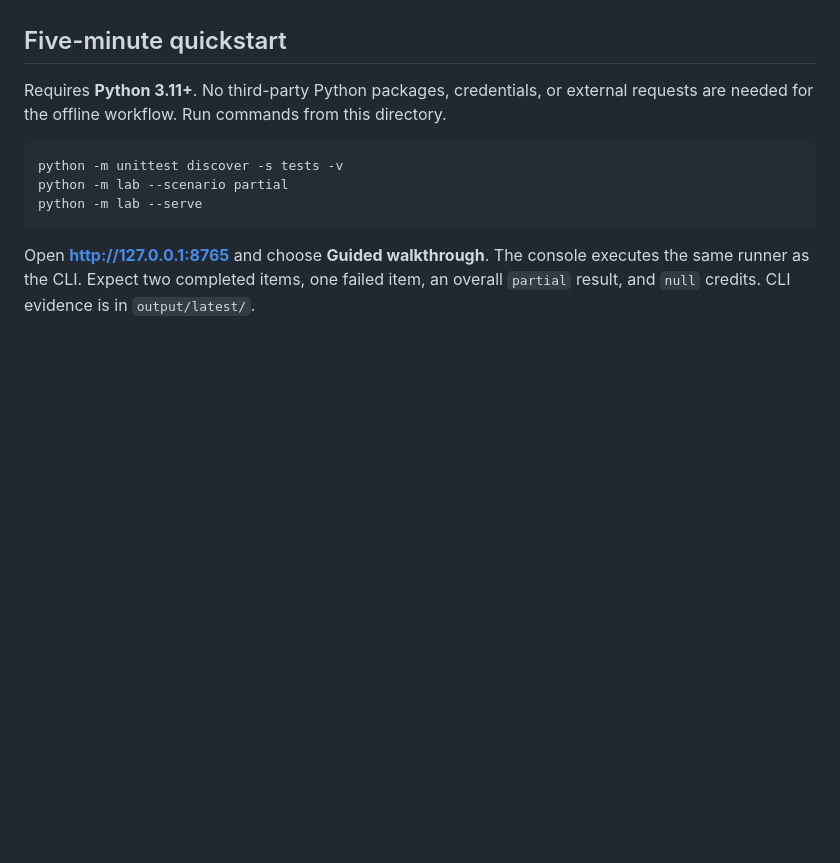
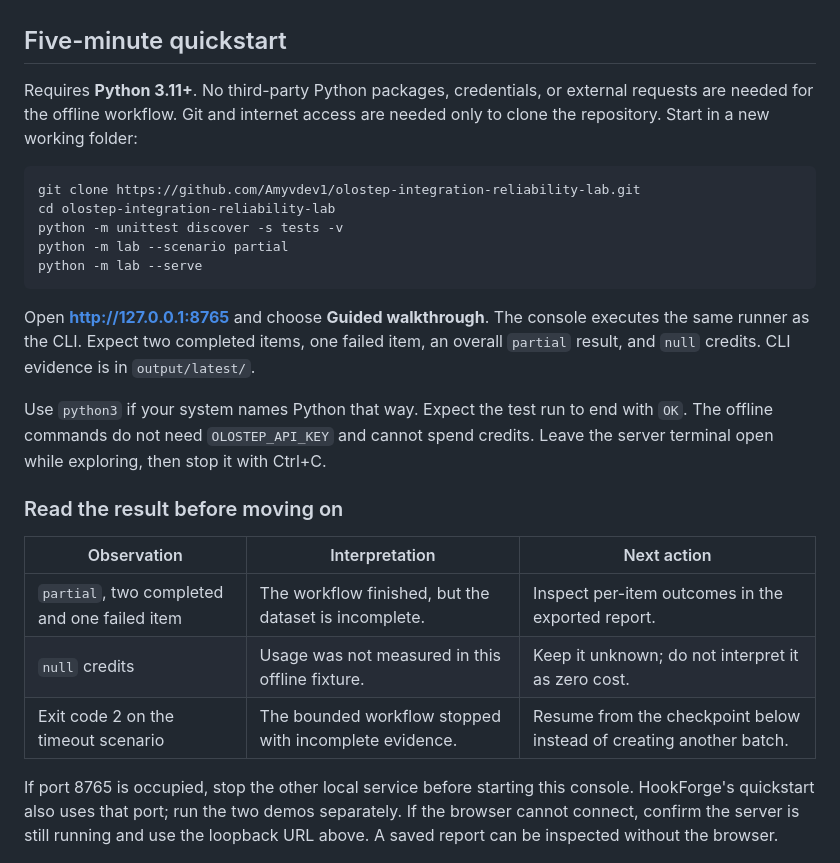
Before and after one commit to Amyvdev1/olostep-integration-reliability-lab, a Markdown page: README.md, the part around the change. Drawn GitHub-style; blank space fills up the shorter version.

Commit message:
Explain offline setup, expected outcomes and checkpoint recovery

````diff
--- a/README.md
+++ b/README.md
@@ -9,9 +9,11 @@ partial results, and export the evidence. Not an official Olostep project or SDK
 ## Five-minute quickstart
 
 Requires **Python 3.11+**. No third-party Python packages, credentials, or external
-requests are needed for the offline workflow. Run commands from this directory.
+requests are needed for the offline workflow. Git and internet access are needed only to clone the repository. Start in a new working folder:
 
 ```sh
+git clone https://github.com/Amyvdev1/olostep-integration-reliability-lab.git
+cd olostep-integration-reliability-lab
 python -m unittest discover -s tests -v
 python -m lab --scenario partial
 python -m lab --serve
@@ -20,6 +22,18 @@ python -m lab --serve
 Open **http://127.0.0.1:8765** and choose **Guided walkthrough**. The console executes
 the same runner as the CLI. Expect two completed items, one failed item, an overall
 `partial` result, and `null` credits. CLI evidence is in `output/latest/`.
+
+Use `python3` if your system names Python that way. Expect the test run to end with `OK`. The offline commands do not need `OLOSTEP_API_KEY` and cannot spend credits. Leave the server terminal open while exploring, then stop it with Ctrl+C.
+
+### Read the result before moving on
+
+| Observation | Interpretation | Next action |
+| --- | --- | --- |
+| `partial`, two completed and one failed item | The workflow finished, but the dataset is incomplete. | Inspect per-item outcomes in the exported report. |
+| `null` credits | Usage was not measured in this offline fixture. | Keep it unknown; do not interpret it as zero cost. |
+| Exit code 2 on the timeout scenario | The bounded workflow stopped with incomplete evidence. | Resume from the checkpoint below instead of creating another batch. |
+
+If port 8765 is occupied, stop the other local service before starting this console. HookForge's quickstart also uses that port; run the two demos separately. If the browser cannot connect, confirm the server is still running and use the loopback URL above. A saved report can be inspected without the browser.
 
 ![Console preview](media/console-desktop.png)
 
````
